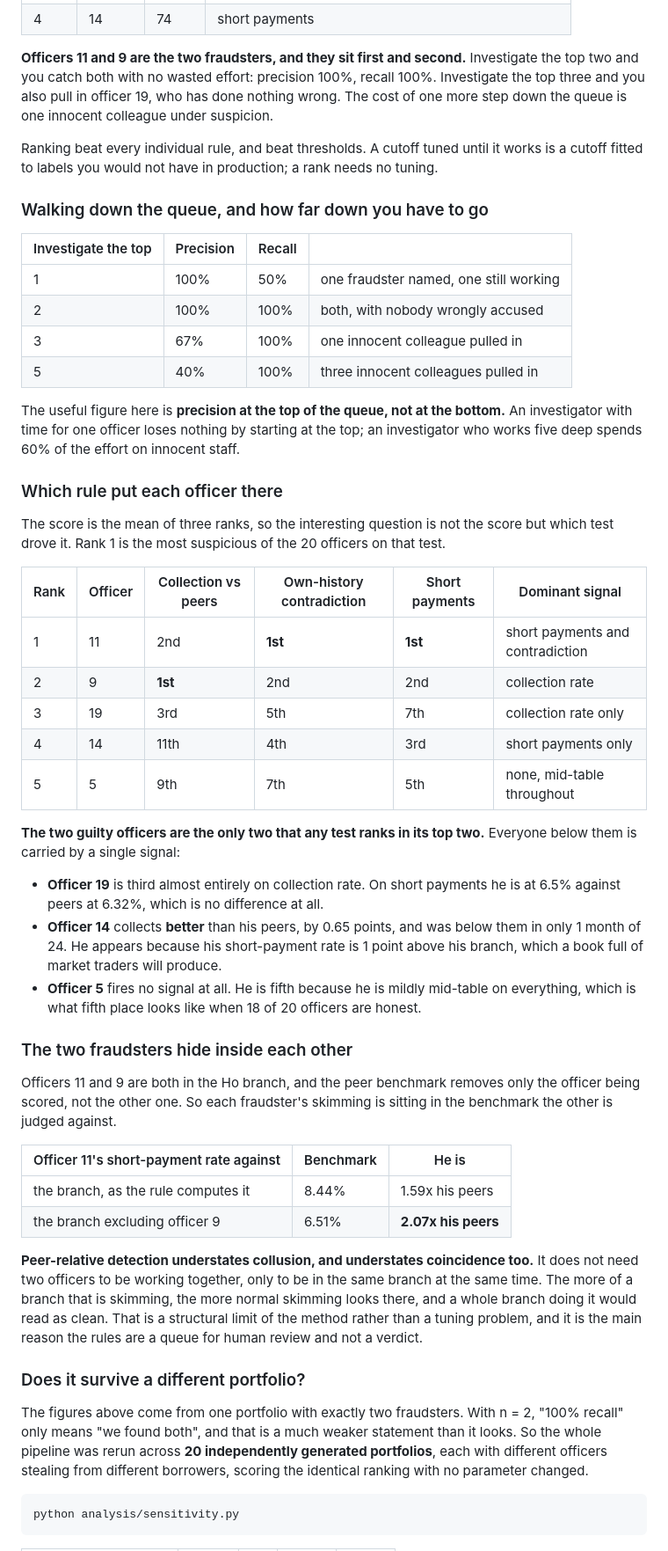
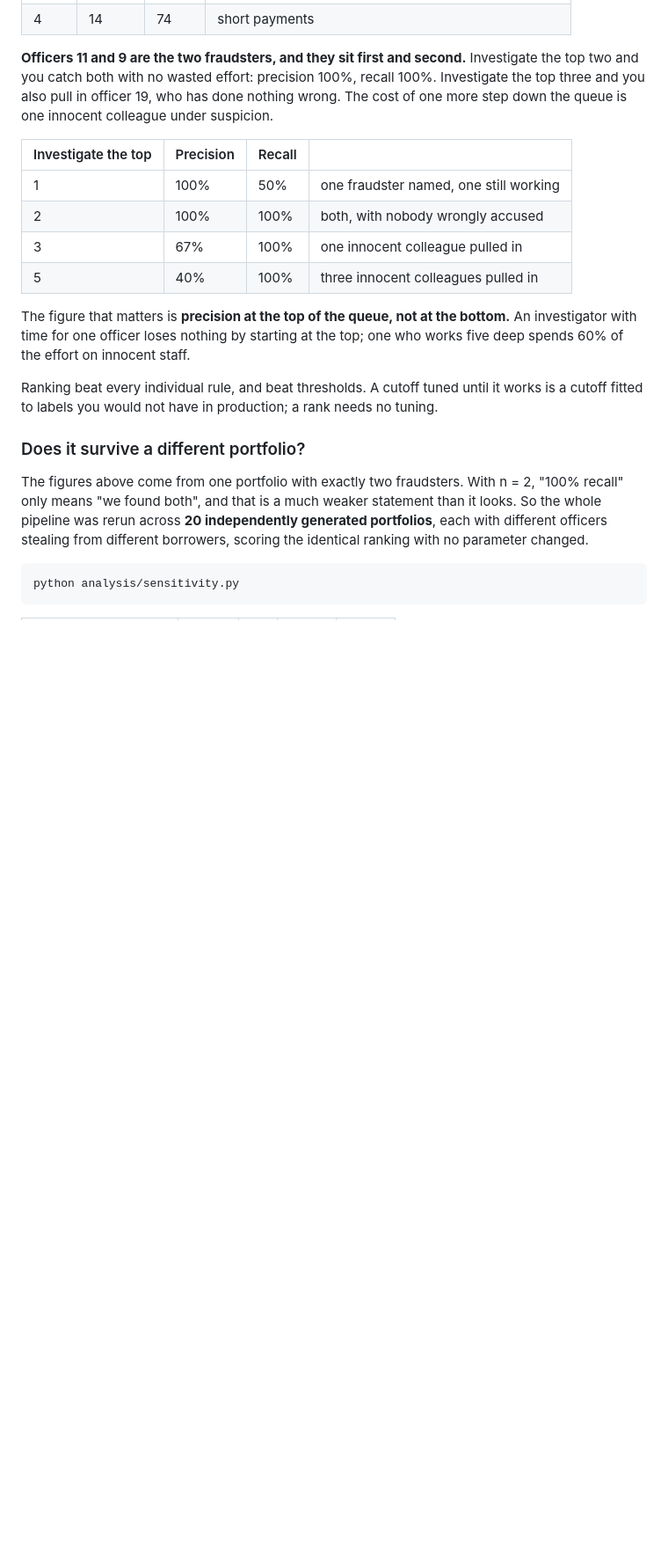
Before and after one commit to SamuelAtokwamebaah/microfinance-fraud-detection, a Markdown page: README.md, the part around one of its changes. Shown at 88% size. Drawn GitHub-style; blank space fills up the shorter version.

```diff
--- a/README.md
+++ b/README.md
@@ -71,11 +92,6 @@ two and you catch both with no wasted effort: precision 100%, recall 100%. Inves
 three and you also pull in officer 19, who has done nothing wrong. The cost of one more step
 down the queue is one innocent colleague under suspicion.
 
-Ranking beat every individual rule, and beat thresholds. A cutoff tuned until it works is a
-cutoff fitted to labels you would not have in production; a rank needs no tuning.
-
-### Walking down the queue, and how far down you have to go
-
 | Investigate the top | Precision | Recall | |
 |---|---|---|---|
 | 1 | 100% | 50% | one fraudster named, one still working |
@@ -83,53 +99,12 @@ cutoff fitted to labels you would not have in production; a rank needs no tuning
 | 3 | 67% | 100% | one innocent colleague pulled in |
 | 5 | 40% | 100% | three innocent colleagues pulled in |
 
-The useful figure here is **precision at the top of the queue, not at the bottom.** An
-investigator with time for one officer loses nothing by starting at the top; an investigator
-who works five deep spends 60% of the effort on innocent staff.
+The figure that matters is **precision at the top of the queue, not at the bottom.** An
+investigator with time for one officer loses nothing by starting at the top; one who works five
+deep spends 60% of the effort on innocent staff.
 
-### Which rule put each officer there
-
-The score is the mean of three ranks, so the interesting question is not the
-score but which test drove it. Rank 1 is the most suspicious of the 20 officers
-on that test.
-
-| Rank | Officer | Collection vs peers | Own-history contradiction | Short payments | Dominant signal |
-|---|---|---|---|---|---|
-| 1 | 11 | 2nd | **1st** | **1st** | short payments and contradiction |
-| 2 | 9 | **1st** | 2nd | 2nd | collection rate |
-| 3 | 19 | 3rd | 5th | 7th | collection rate only |
-| 4 | 14 | 11th | 4th | 3rd | short payments only |
-| 5 | 5 | 9th | 7th | 5th | none, mid-table throughout |
-
-**The two guilty officers are the only two that any test ranks in its top two.**
-Everyone below them is carried by a single signal:
-
-- **Officer 19** is third almost entirely on collection rate. On short payments
-  he is at 6.5% against peers at 6.32%, which is no difference at all.
-- **Officer 14** collects **better** than his peers, by 0.65 points, and was
-  below them in only 1 month of 24. He appears because his short-payment rate is
-  1 point above his branch, which a book full of market traders will produce.
-- **Officer 5** fires no signal at all. He is fifth because he is mildly
-  mid-table on everything, which is what fifth place looks like when 18 of 20
-  officers are honest.
-
-### The two fraudsters hide inside each other
-
-Officers 11 and 9 are both in the Ho branch, and the peer benchmark removes only
-the officer being scored, not the other one. So each fraudster's skimming is
-sitting in the benchmark the other is judged against.
-
-| Officer 11's short-payment rate against | Benchmark | He is |
-|---|---|---|
-| the branch, as the rule computes it | 8.44% | 1.59x his peers |
-| the branch excluding officer 9 | 6.51% | **2.07x his peers** |
-
-**Peer-relative detection understates collusion, and understates coincidence
-too.** It does not need two officers to be working together, only to be in the
-same branch at the same time. The more of a branch that is skimming, the more
-normal skimming looks there, and a whole branch doing it would read as clean.
-That is a structural limit of the method rather than a tuning problem, and it is
-the main reason the rules are a queue for human review and not a verdict.
+Ranking beat every individual rule, and beat thresholds. A cutoff tuned until it works is a
+cutoff fitted to labels you would not have in production; a rank needs no tuning.
 
 ### Does it survive a different portfolio?
 
```
Also changed, not shown: other parts of README.md (+81 -95 lines), docs/CASE_MEMO.md (+15 -0 lines).
